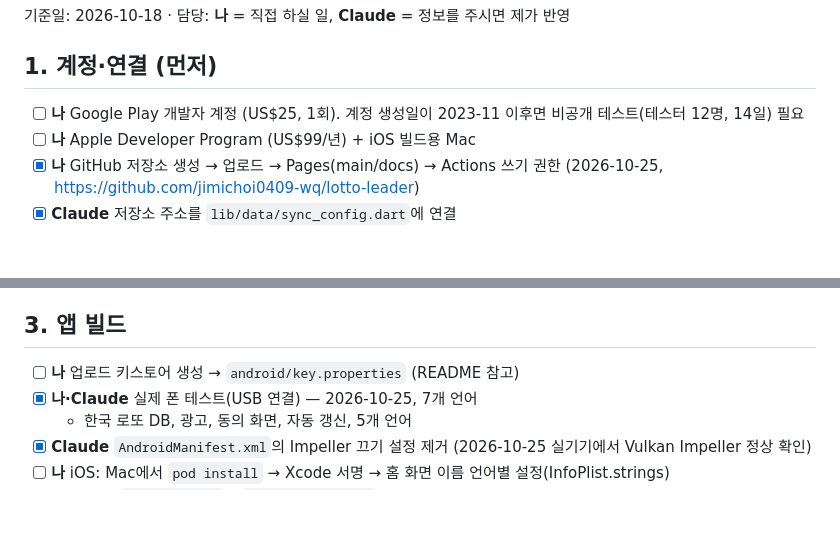
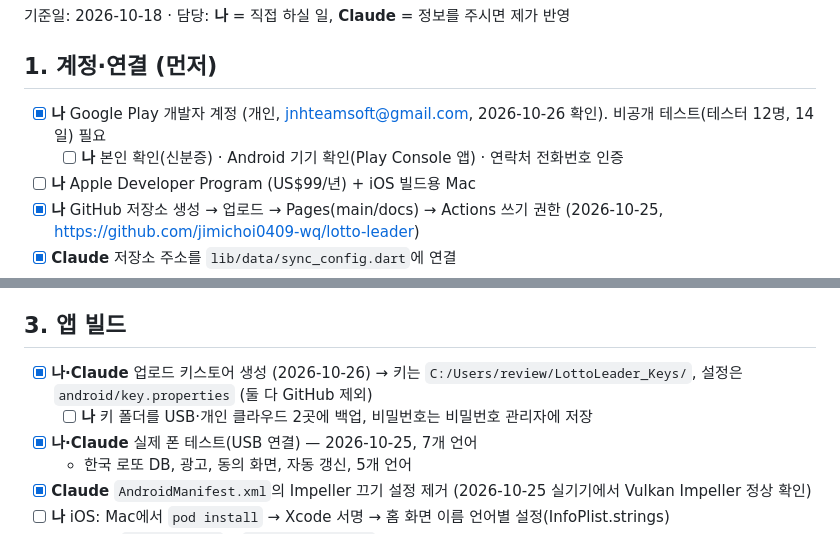
Before and after one commit to jimichoi0409-wq/lotto-leader, a Markdown page: 5_store_assets/출시_체크리스트.md, 2 parts joined by grey strips. GitHub-like rendering; blank space fills up the shorter version.

```diff
--- a/5_store_assets/출시_체크리스트.md
+++ b/5_store_assets/출시_체크리스트.md
@@ -3,7 +3,8 @@
 기준일: 2026-10-18 · 담당: **나** = 직접 하실 일, **Claude** = 정보를 주시면 제가 반영
 
 ## 1. 계정·연결 (먼저)
-- [ ] **나** Google Play 개발자 계정 (US$25, 1회). 계정 생성일이 2023-11 이후면 비공개 테스트(테스터 12명, 14일) 필요
+- [x] **나** Google Play 개발자 계정 (개인, jnhteamsoft@gmail.com, 2026-10-26 확인). 비공개 테스트(테스터 12명, 14일) 필요
+  - [ ] **나** 본인 확인(신분증) · Android 기기 확인(Play Console 앱) · 연락처 전화번호 인증
 - [ ] **나** Apple Developer Program (US$99/년) + iOS 빌드용 Mac
 - [x] **나** GitHub 저장소 생성 → 업로드 → Pages(main/docs) → Actions 쓰기 권한 (2026-10-25, https://github.com/jimichoi0409-wq/lotto-leader)
 - [x] **Claude** 저장소 주소를 `lib/data/sync_config.dart`에 연결
@@ -21,7 +22,8 @@
   - 방법: 별도 저장소 `<계정>.github.io`를 만들어 `app-ads.txt`를 둡니다. 스토어의 웹사이트 칸에는 `https://<계정>.github.io`를 적습니다.
 
 ## 3. 앱 빌드
-- [ ] **나** 업로드 키스토어 생성 → `android/key.properties` (README 참고)
+- [x] **나·Claude** 업로드 키스토어 생성 (2026-10-26) → 키는 `C:/Users/review/LottoLeader_Keys/`, 설정은 `android/key.properties` (둘 다 GitHub 제외)
+  - [ ] **나** 키 폴더를 USB·개인 클라우드 2곳에 백업, 비밀번호는 비밀번호 관리자에 저장
 - [x] **나·Claude** 실제 폰 테스트(USB 연결) — 2026-10-25, 7개 언어
   - 한국 로또 DB, 광고, 동의 화면, 자동 갱신, 5개 언어
 - [x] **Claude** `AndroidManifest.xml`의 Impeller 끄기 설정 제거 (2026-10-25 실기기에서 Vulkan Impeller 정상 확인)
```
Also changed, not shown: README_정리안내.md (+7 -0 lines).
